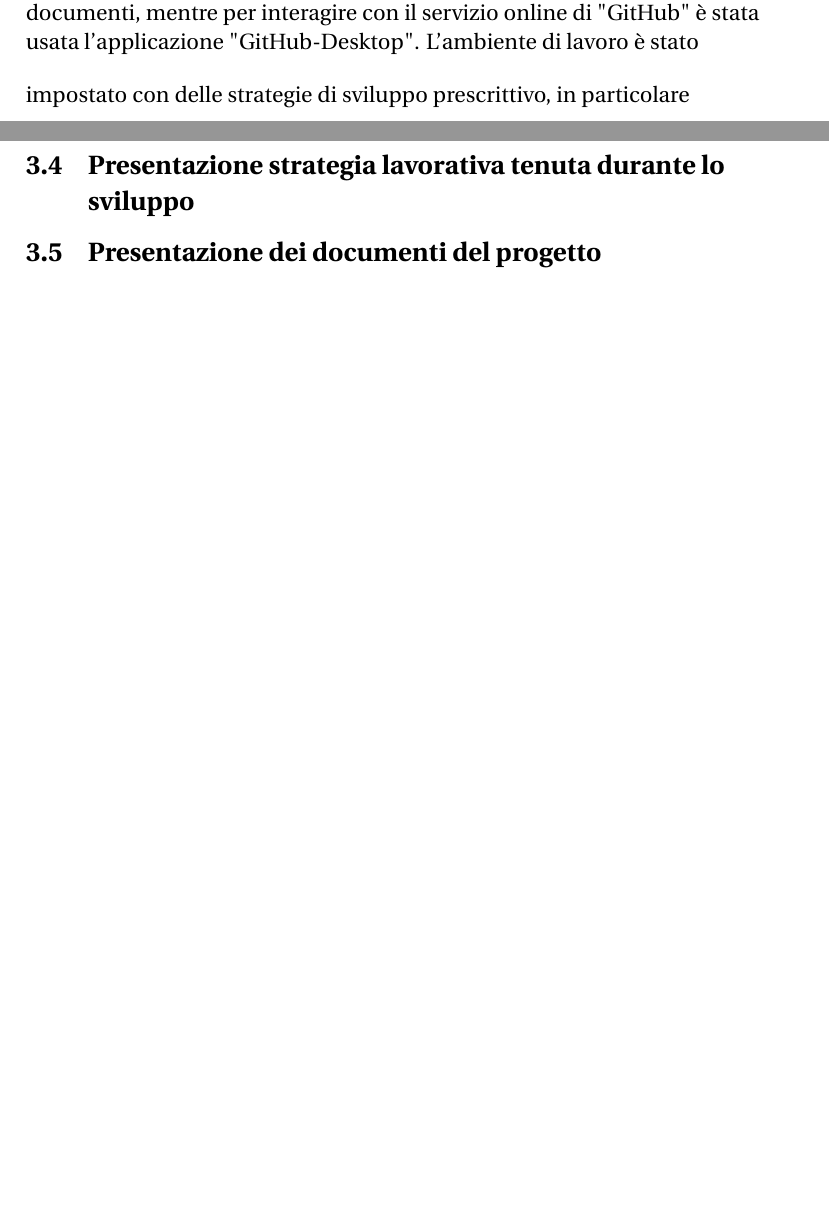
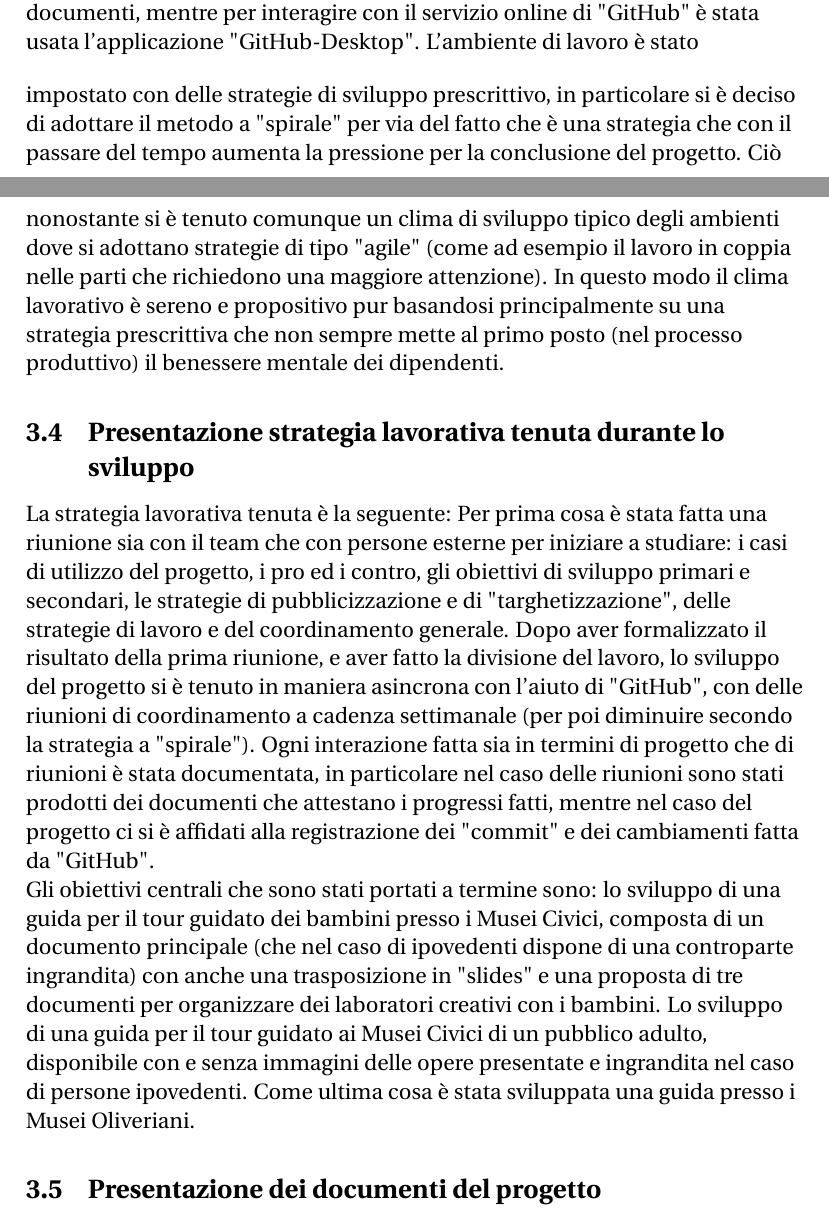
Before and after one commit to Pomodoro-Musei-di-Pesaro/Pomodoro-Musei-di-Pesaro-Report, a LaTeX document (Report/Pomodoro_Musei_di_Pesaro_Report.tex): two parts of pages 6 and 7 of 7, joined at a grey line, cut so that both start at the same text, the shorter picture padded with empty space. Compiled offline with pdfLaTeX.

Commit message:
Continuo scrittura sperimentale documento

```diff
--- a/Report/Pomodoro_Musei_di_Pesaro_Report.tex
+++ b/Report/Pomodoro_Musei_di_Pesaro_Report.tex
@@ -83,9 +83,12 @@ version={4.0},
 			Per rimanere allineati alla filosofia "open-source" sono stati scelti e utilizzati strumenti a licenze appartenenti alla stessa filosofia, in particolare l'intero materiale e progetto, è licenziato sotto licenza: "Common-Creator", la quale è una licenza per la tutela della paternità (largamente usata per la difesa dei documenti pubblicati su internet) gestita da una azienda "no-profit"  internazionale, per questo motivo, la licenza "Common-Creator" e una delle licenze individuate dall'unione europea come standard di sviluppo di progetti pubblici. Inoltre nello spirito di progetti simili, sono state riportate tutte le licenze e i riferimenti dei materiali (come le foto) sfruttati per il progetto.\\
 			Gli strumenti usati (tutti "open-source") sono: il linguaggio \LaTeX usato in accoppiata con "l'editor TeX-Studio", per lo sviluppo e compilazione dei documenti, mentre per interagire con il servizio online di "GitHub" è stata usata l'applicazione "GitHub-Desktop".
 			\bigskip
-			L'ambiente di lavoro è stato impostato con delle strategie di sviluppo prescrittivo, in particolare
+			L'ambiente di lavoro è stato impostato con delle strategie di sviluppo prescrittivo, in particolare  si è deciso di adottare il metodo a "spirale" per via del fatto che è una strategia che con il passare del tempo aumenta la pressione per la conclusione del progetto. Ciò nonostante si è tenuto comunque un clima di sviluppo tipico degli ambienti dove si adottano strategie di tipo "agile" (come ad esempio il lavoro in coppia nelle parti che richiedono una maggiore attenzione). In questo modo il clima lavorativo è sereno e propositivo pur basandosi principalmente su una strategia prescrittiva che non sempre mette al primo posto (nel processo produttivo) il benessere mentale dei dipendenti.
 
 			\subsection{Presentazione strategia lavorativa tenuta durante lo sviluppo}
+			La strategia lavorativa tenuta è la seguente: Per prima cosa è stata fatta una riunione sia con il team che con persone esterne per iniziare a studiare: i casi di utilizzo del progetto, i pro ed i contro, gli obiettivi di sviluppo primari e secondari, le strategie di pubblicizzazione e di "targhetizzazione", delle strategie di lavoro e del coordinamento generale. Dopo aver formalizzato il risultato della prima riunione, e aver fatto la divisione del lavoro, lo sviluppo del progetto si è tenuto in maniera asincrona con l'aiuto di "GitHub", con delle riunioni di coordinamento a cadenza settimanale (per poi diminuire secondo la strategia a "spirale"). Ogni interazione fatta sia in termini di progetto che di riunioni è stata documentata, in particolare nel caso delle riunioni sono stati prodotti dei documenti che attestano i progressi fatti, mentre nel caso del progetto ci si è affidati alla registrazione dei "commit" e dei cambiamenti fatta da "GitHub".\\
+			Gli obiettivi centrali che sono stati portati a termine sono: lo sviluppo di una guida per il tour guidato dei bambini presso i Musei Civici, composta di un documento principale (che nel caso di ipovedenti dispone di una controparte ingrandita) con anche una trasposizione in "slides" e una proposta di tre documenti per organizzare dei laboratori creativi con i bambini. Lo sviluppo di una guida per il tour guidato ai Musei Civici di un pubblico adulto, disponibile con e senza immagini delle opere presentate e ingrandita nel caso di persone ipovedenti. Come ultima cosa è stata sviluppata una guida presso i Musei Oliveriani.
+
 			\subsection{Presentazione dei documenti del progetto}
 
 		\section{Note finali}
```
